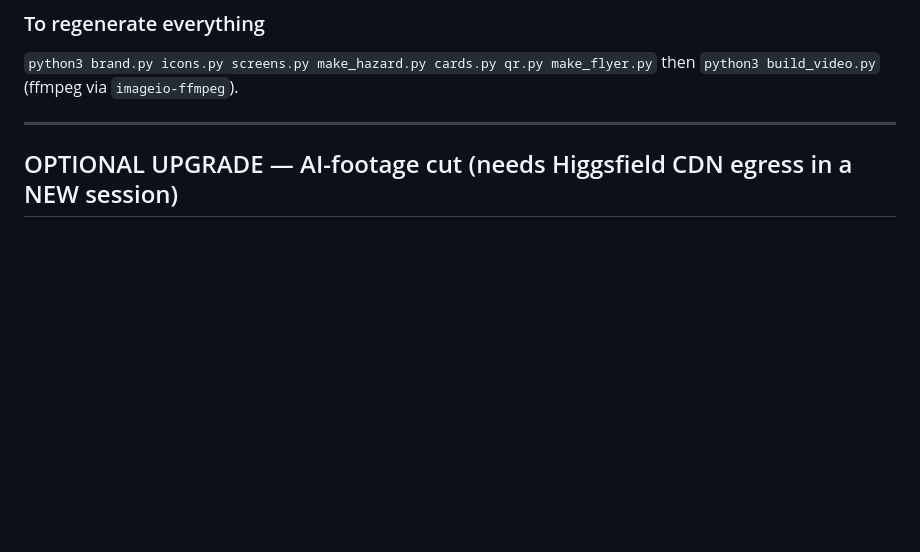
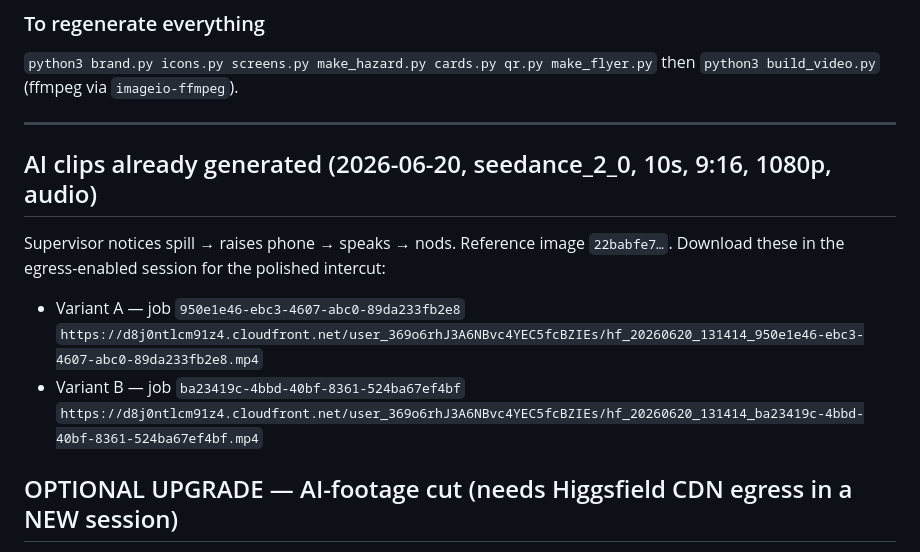
Before and after one commit to twandingle-cell/ct-preview, a Markdown page: safetycallout/RESUME.md, the part around the change. Rendered like a GitHub page; blank space fills up the shorter version.

Commit message:
Record generated AI supervisor clips (job IDs + URLs) in RESUME
Co-Authored-By: Claude Opus 4.8 <noreply@anthropic.com>
Claude-Session: https://claude.ai/code/session_01H2yFJbWGUX2TVfZJUy5cKD

```diff
--- a/safetycallout/RESUME.md
+++ b/safetycallout/RESUME.md
@@ -28,6 +28,15 @@ QR target: **https://safetycallout.com/demo** (user hosts the final MP4 there).
 then `python3 build_video.py` (ffmpeg via `imageio-ffmpeg`).
 
 ---
+
+## AI clips already generated (2026-06-20, seedance_2_0, 10s, 9:16, 1080p, audio)
+
+Supervisor notices spill → raises phone → speaks → nods. Reference image `22babfe7…`.
+Download these in the egress-enabled session for the polished intercut:
+- Variant A — job `950e1e46-ebc3-4607-abc0-89da233fb2e8`
+  `https://d8j0ntlcm91z4.cloudfront.net/user_369o6rhJ3A6NBvc4YEC5fcBZIEs/hf_20260620_131414_950e1e46-ebc3-4607-abc0-89da233fb2e8.mp4`
+- Variant B — job `ba23419c-4bbd-40bf-8361-524ba67ef4bf`
+  `https://d8j0ntlcm91z4.cloudfront.net/user_369o6rhJ3A6NBvc4YEC5fcBZIEs/hf_20260620_131414_ba23419c-4bbd-40bf-8361-524ba67ef4bf.mp4`
 
 ## OPTIONAL UPGRADE — AI-footage cut (needs Higgsfield CDN egress in a NEW session)
 
```
